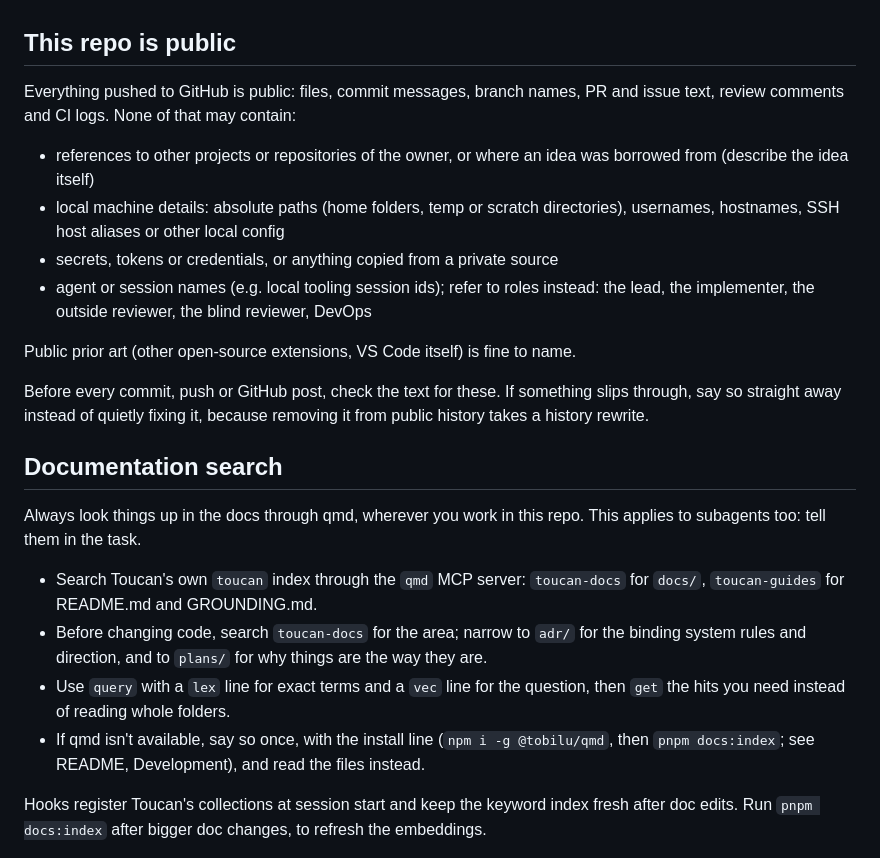
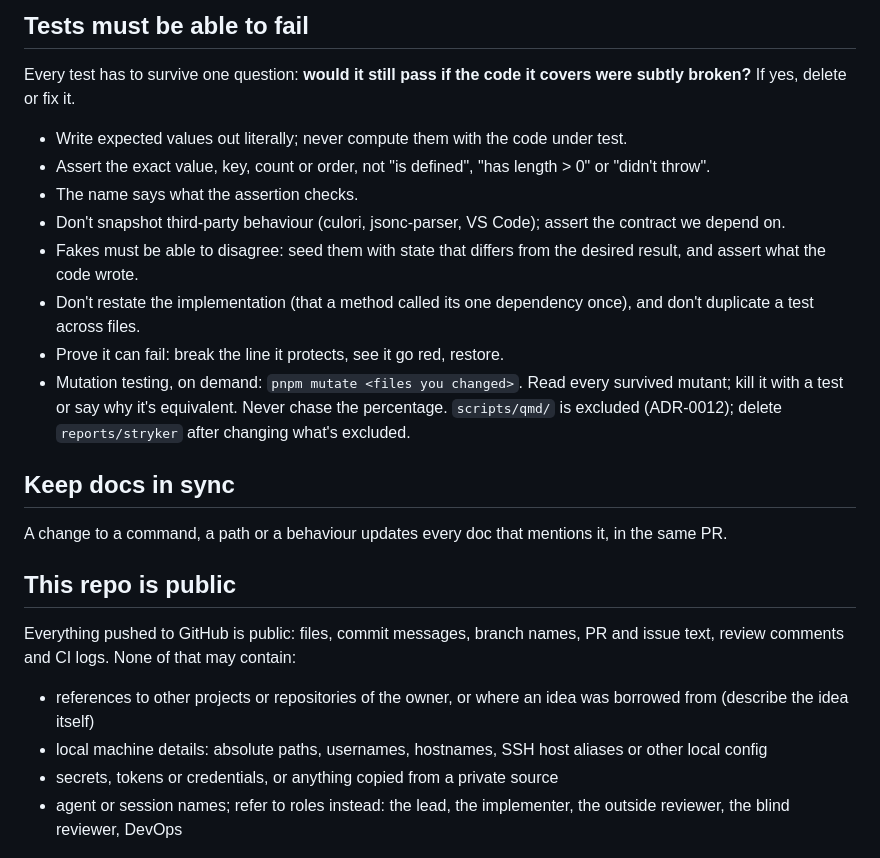
Before and after one commit to Marco-Daniel/Toucan, a Markdown page: .claude/CLAUDE.md, the part around one of its changes. Drawn GitHub-style.

```diff
--- a/.claude/CLAUDE.md
+++ b/.claude/CLAUDE.md
@@ -4,25 +35,26 @@
+## Tests must be able to fail
+
+Every test has to survive one question: **would it still pass if the code it covers were subtly broken?** If yes, delete or fix it.
+
+- Write expected values out literally; never compute them with the code under test.
+- Assert the exact value, key, count or order, not "is defined", "has length > 0" or "didn't throw".
+- The name says what the assertion checks.
+- Don't snapshot third-party behaviour (culori, jsonc-parser, VS Code); assert the contract we depend on.
+- Fakes must be able to disagree: seed them with state that differs from the desired result, and assert what the code wrote.
+- Don't restate the implementation (that a method called its one dependency once), and don't duplicate a test across files.
+- Prove it can fail: break the line it protects, see it go red, restore.
+- Mutation testing, on demand: `pnpm mutate <files you changed>`. Read every survived mutant; kill it with a test or say why it's equivalent. Never chase the percentage. `scripts/qmd/` is excluded (ADR-0012); delete `reports/stryker` after changing what's excluded.
+
+## Keep docs in sync
+
+A change to a command, a path or a behaviour updates every doc that mentions it, in the same PR.
 
 ## This repo is public
 
 Everything pushed to GitHub is public: files, commit messages, branch names, PR and issue text, review comments and CI logs. None of that may contain:
 
 - references to other projects or repositories of the owner, or where an idea was borrowed from (describe the idea itself)
-- local machine details: absolute paths (home folders, temp or scratch directories), usernames, hostnames, SSH host aliases or other local config
+- local machine details: absolute paths, usernames, hostnames, SSH host aliases or other local config
 - secrets, tokens or credentials, or anything copied from a private source
-- agent or session names (e.g. local tooling session ids); refer to roles instead: the lead, the implementer, the outside reviewer, the blind reviewer, DevOps
+- agent or session names; refer to roles instead: the lead, the implementer, the outside reviewer, the blind reviewer, DevOps
 
-Public prior art (other open-source extensions, VS Code itself) is fine to name.
-
-Before every commit, push or GitHub post, check the text for these. If something slips through, say so straight away instead of quietly fixing it, because removing it from public history takes a history rewrite.
-
-## Documentation search
-
-Always look things up in the docs through qmd, wherever you work in this repo. This applies to subagents too: tell them in the task.
-
-- Search Toucan's own `toucan` index through the `qmd` MCP server: `toucan-docs` for `docs/`, `toucan-guides` for README.md and GROUNDING.md.
-- Before changing code, search `toucan-docs` for the area; narrow to `adr/` for the binding system rules and direction, and to `plans/` for why things are the way they are.
-- Use `query` with a `lex` line for exact terms and a `vec` line for the question, then `get` the hits you need instead of reading whole folders.
-- If qmd isn't available, say so once, with the install line (`npm i -g @tobilu/qmd`, then `pnpm docs:index`; see README, Development), and read the files instead.
-
-Hooks register Toucan's collections at session start and keep the keyword index fresh after doc edits. Run `pnpm docs:index` after bigger doc changes, to refresh the embeddings.
-
```
Also changed, not shown: other parts of .claude/CLAUDE.md (+33 -29 lines).
